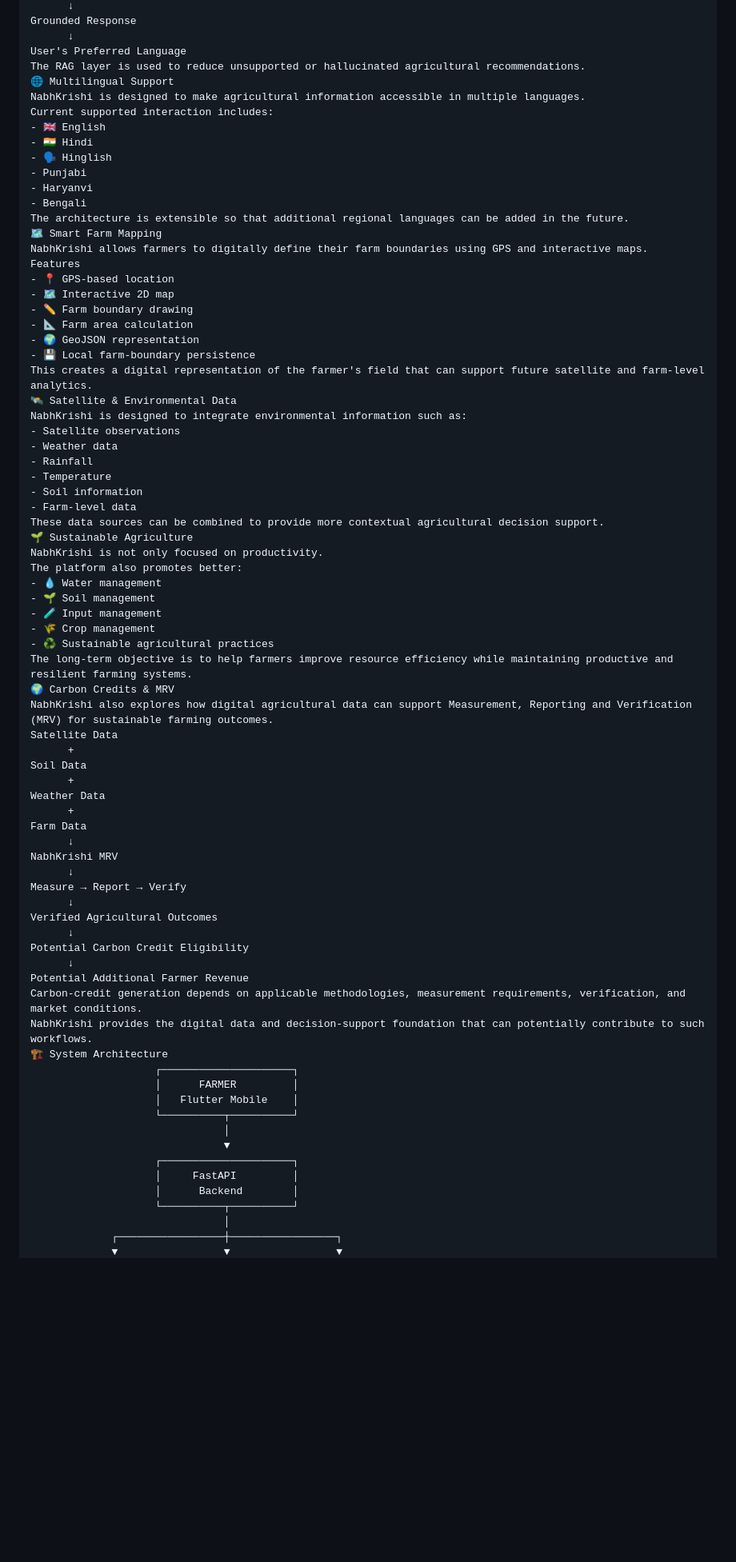
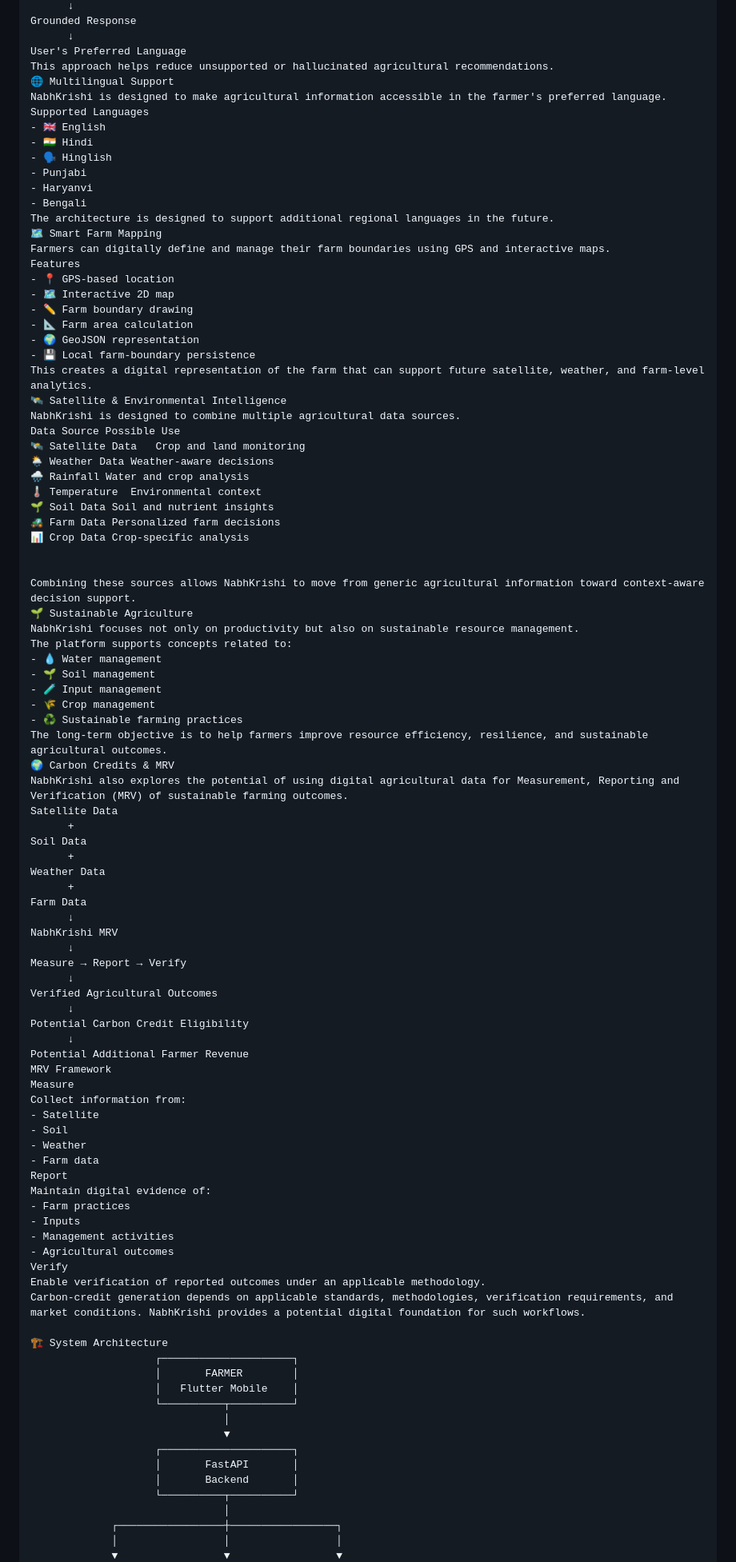
Before and after one commit to NabhKrishi/NabhKrishi_frontend, a Markdown page: README.md, the part around one of its changes. Shown at 80% size. Rendered like a GitHub page; blank space fills up the shorter version.

Commit message:
Revise README
Updated README to enhance clarity and structure, including changes to the problem statement, features, and future scope.

```diff
--- a/README.md
+++ b/README.md
@@ -89,19 +86,19 @@ Nemotron
 Grounded Response
       ↓
 User's Preferred Language
-The RAG layer is used to reduce unsupported or hallucinated agricultural recommendations.
+This approach helps reduce unsupported or hallucinated agricultural recommendations.
 🌐 Multilingual Support
-NabhKrishi is designed to make agricultural information accessible in multiple languages.
-Current supported interaction includes:
+NabhKrishi is designed to make agricultural information accessible in the farmer's preferred language.
+Supported Languages
 - 🇬🇧 English
 - 🇮🇳 Hindi
 - 🗣️ Hinglish
 - Punjabi
 - Haryanvi
 - Bengali
-The architecture is extensible so that additional regional languages can be added in the future.
+The architecture is designed to support additional regional languages in the future.
 🗺️ Smart Farm Mapping
-NabhKrishi allows farmers to digitally define their farm boundaries using GPS and interactive maps.
+Farmers can digitally define and manage their farm boundaries using GPS and interactive maps.
 Features
 - 📍 GPS-based location
 - 🗺️ Interactive 2D map
@@ -109,27 +106,31 @@ Features
 - 📐 Farm area calculation
 - 🌍 GeoJSON representation
 - 💾 Local farm-boundary persistence
-This creates a digital representation of the farmer's field that can support future satellite and farm-level analytics.
-🛰️ Satellite & Environmental Data
-NabhKrishi is designed to integrate environmental information such as:
-- Satellite observations
-- Weather data
-- Rainfall
-- Temperature
-- Soil information
-- Farm-level data
-These data sources can be combined to provide more contextual agricultural decision support.
+This creates a digital representation of the farm that can support future satellite, weather, and farm-level analytics.
+🛰️ Satellite & Environmental Intelligence
+NabhKrishi is designed to combine multiple agricultural data sources.
+Data Source	Possible Use
+🛰️ Satellite Data	Crop and land monitoring
+🌦️ Weather Data	Weather-aware decisions
+🌧️ Rainfall	Water and crop analysis
+🌡️ Temperature	Environmental context
+🌱 Soil Data	Soil and nutrient insights
+🚜 Farm Data	Personalized farm decisions
+📊 Crop Data	Crop-specific analysis
+
+
+Combining these sources allows NabhKrishi to move from generic agricultural information toward context-aware decision support.
 🌱 Sustainable Agriculture
-NabhKrishi is not only focused on productivity.
-The platform also promotes better:
+NabhKrishi focuses not only on productivity but also on sustainable resource management.
+The platform supports concepts related to:
 - 💧 Water management
 - 🌱 Soil management
 - 🧪 Input management
 - 🌾 Crop management
-- ♻️ Sustainable agricultural practices
-The long-term objective is to help farmers improve resource efficiency while maintaining productive and resilient farming systems.
+- ♻️ Sustainable farming practices
+The long-term objective is to help farmers improve resource efficiency, resilience, and sustainable agricultural outcomes.
 🌍 Carbon Credits & MRV
-NabhKrishi also explores how digital agricultural data can support Measurement, Reporting and Verification (MRV) for sustainable farming outcomes.
+NabhKrishi also explores the potential of using digital agricultural data for Measurement, Reporting and Verification (MRV) of sustainable farming outcomes.
 Satellite Data
       +
 Soil Data
@@ -147,19 +148,35 @@ Verified Agricultural Outcomes
 Potential Carbon Credit Eligibility
       ↓
 Potential Additional Farmer Revenue
-Carbon-credit generation depends on applicable methodologies, measurement requirements, verification, and market conditions.
-NabhKrishi provides the digital data and decision-support foundation that can potentially contribute to such workflows.
+MRV Framework
+Measure
+Collect information from:
+- Satellite
+- Soil
+- Weather
+- Farm data
+Report
+Maintain digital evidence of:
+- Farm practices
+- Inputs
+- Management activities
+- Agricultural outcomes
+Verify
+Enable verification of reported outcomes under an applicable methodology.
+Carbon-credit generation depends on applicable standards, methodologies, verification requirements, and market conditions. NabhKrishi provides a potential digital foundation for such workflows.
+
 🏗️ System Architecture
                     ┌─────────────────────┐
-                    │      FARMER         │
+                    │       FARMER        │
                     │   Flutter Mobile    │
                     └──────────┬──────────┘
                                │
                                ▼
                     ┌─────────────────────┐
-                    │     FastAPI         │
-                    │      Backend        │
+                    │       FastAPI       │
+                    │       Backend       │
                     └──────────┬──────────┘
                                │
              ┌─────────────────┼─────────────────┐
+             │                 │                 │
              ▼                 ▼                 ▼
```
Also changed, not shown: other parts of README.md (+130 -122 lines).
